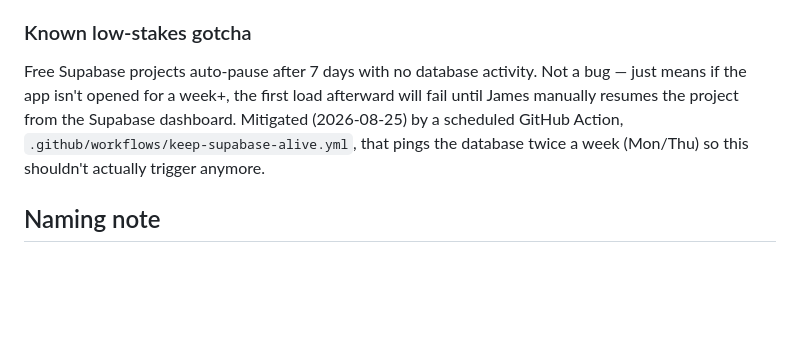
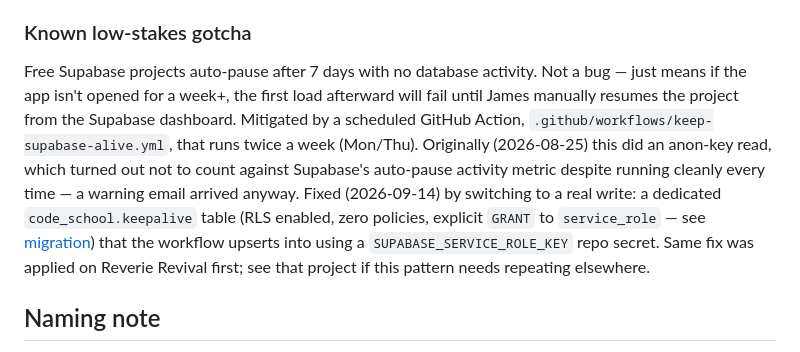
Before and after one commit to Reverie-Revival/code_school, a Markdown page: CLAUDE.md, the part around the change. Drawn GitHub-style; blank space fills up the shorter version.

Commit message:
Update CLAUDE.md keepalive note to reflect the write-based fix
Co-Authored-By: Claude Sonnet 5 <noreply@anthropic.com>

```diff
--- a/CLAUDE.md
+++ b/CLAUDE.md
@@ -72,7 +72,7 @@ Reference material: include a simple, always-accessible cheat sheet / glossary (
 
 ### Known low-stakes gotcha
 
-Free Supabase projects auto-pause after 7 days with no database activity. Not a bug — just means if the app isn't opened for a week+, the first load afterward will fail until James manually resumes the project from the Supabase dashboard. Mitigated (2026-08-25) by a scheduled GitHub Action, `.github/workflows/keep-supabase-alive.yml`, that pings the database twice a week (Mon/Thu) so this shouldn't actually trigger anymore.
+Free Supabase projects auto-pause after 7 days with no database activity. Not a bug — just means if the app isn't opened for a week+, the first load afterward will fail until James manually resumes the project from the Supabase dashboard. Mitigated by a scheduled GitHub Action, `.github/workflows/keep-supabase-alive.yml`, that runs twice a week (Mon/Thu). Originally (2026-08-25) this did an anon-key read, which turned out not to count against Supabase's auto-pause activity metric despite running cleanly every time — a warning email arrived anyway. Fixed (2026-09-14) by switching to a real write: a dedicated `code_school.keepalive` table (RLS enabled, zero policies, explicit `GRANT` to `service_role` — see [migration](supabase/migrations/20260914000000_create_keepalive_table.sql)) that the workflow upserts into using a `SUPABASE_SERVICE_ROLE_KEY` repo secret. Same fix was applied on Reverie Revival first; see that project if this pattern needs repeating elsewhere.
 
 ## Naming note
 
```
